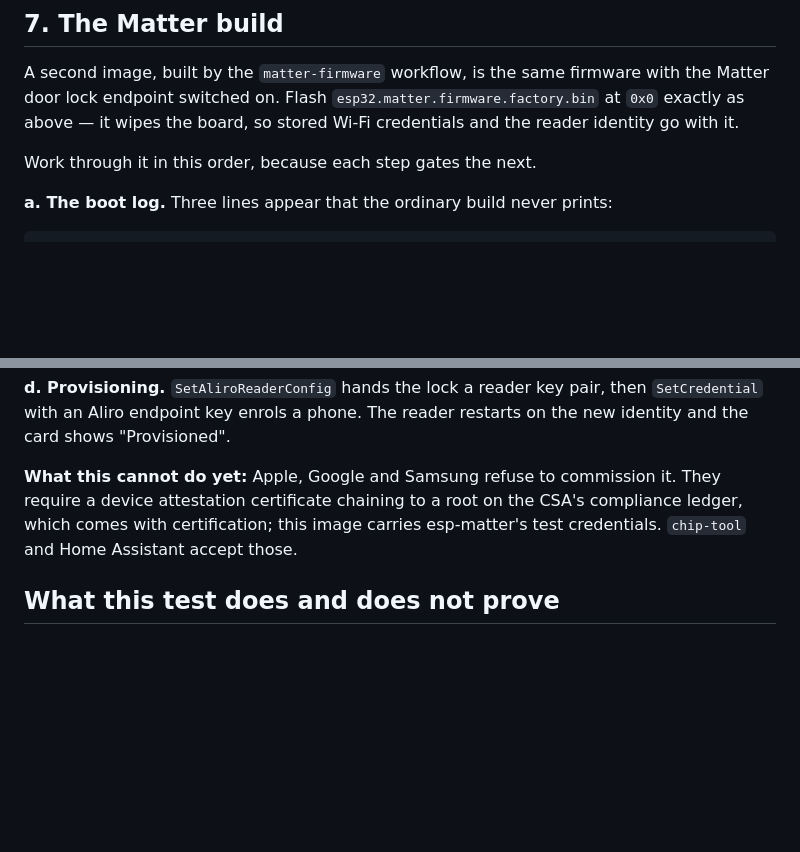
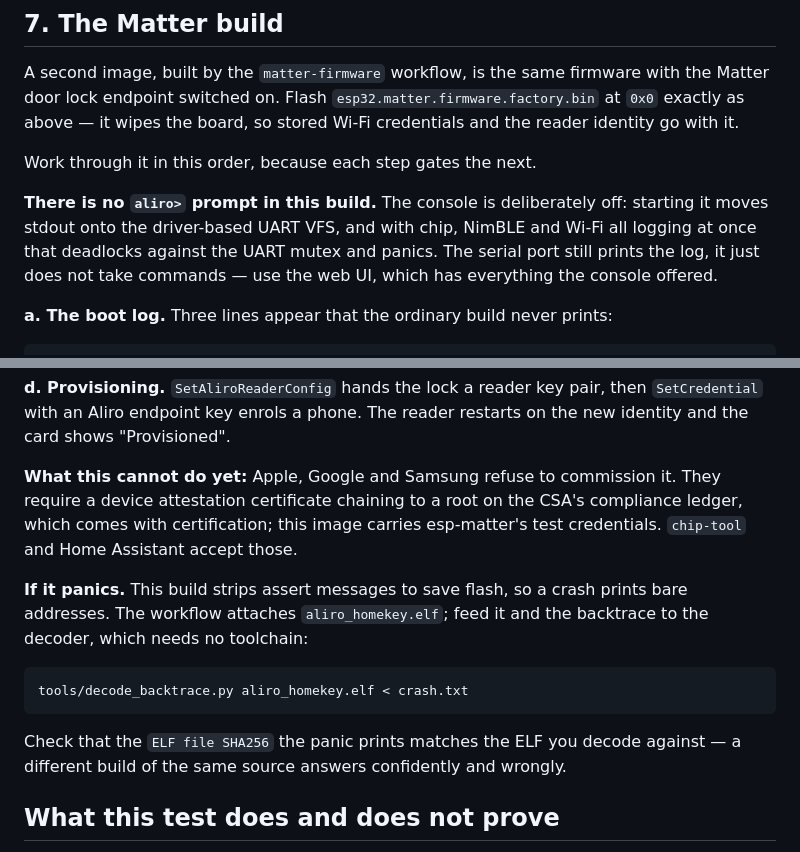
Before and after one commit to Ruhanpaco/Aliro-homekey, a Markdown page: docs/FIRST-TEST.md, 2 parts joined by grey strips. Drawn GitHub-style; blank space fills up the shorter version.

Commit message:
docs(first-test): no console in the Matter build, and how to read a panic
Two things the last hardware run made necessary: the aliro> prompt is gone in
that build and its absence is deliberate, not a fault; and a panic there prints
bare addresses, so the decoder and the ELF from the artifact are what turn one
back into source.

````diff
--- a/docs/FIRST-TEST.md
+++ b/docs/FIRST-TEST.md
@@ -171,6 +171,12 @@ board, so stored Wi-Fi credentials and the reader identity go with it.
 
 Work through it in this order, because each step gates the next.
 
+**There is no `aliro>` prompt in this build.** The console is deliberately off:
+starting it moves stdout onto the driver-based UART VFS, and with chip, NimBLE
+and Wi-Fi all logging at once that deadlocks against the UART mutex and panics.
+The serial port still prints the log, it just does not take commands — use the
+web UI, which has everything the console offered.
+
 **a. The boot log.** Three lines appear that the ordinary build never prints:
 
 ```text
@@ -208,6 +214,17 @@ They require a device attestation certificate chaining to a root on the CSA's
 compliance ledger, which comes with certification; this image carries
 esp-matter's test credentials. `chip-tool` and Home Assistant accept those.
 
+**If it panics.** This build strips assert messages to save flash, so a crash
+prints bare addresses. The workflow attaches `aliro_homekey.elf`; feed it and
+the backtrace to the decoder, which needs no toolchain:
+
+```bash
+tools/decode_backtrace.py aliro_homekey.elf < crash.txt
+```
+
+Check that the `ELF file SHA256` the panic prints matches the ELF you decode
+against — a different build of the same source answers confidently and wrongly.
+
 ## What this test does and does not prove
 
 **Proves:** the firmware builds, boots, persists configuration, brings up
````
